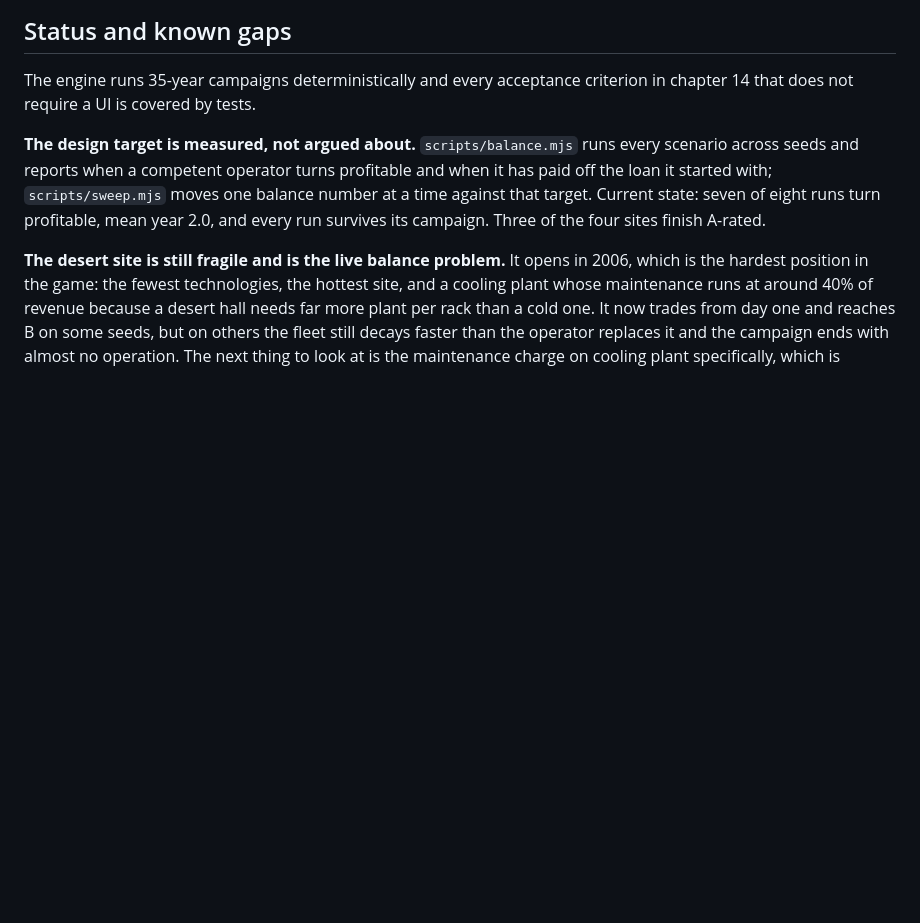
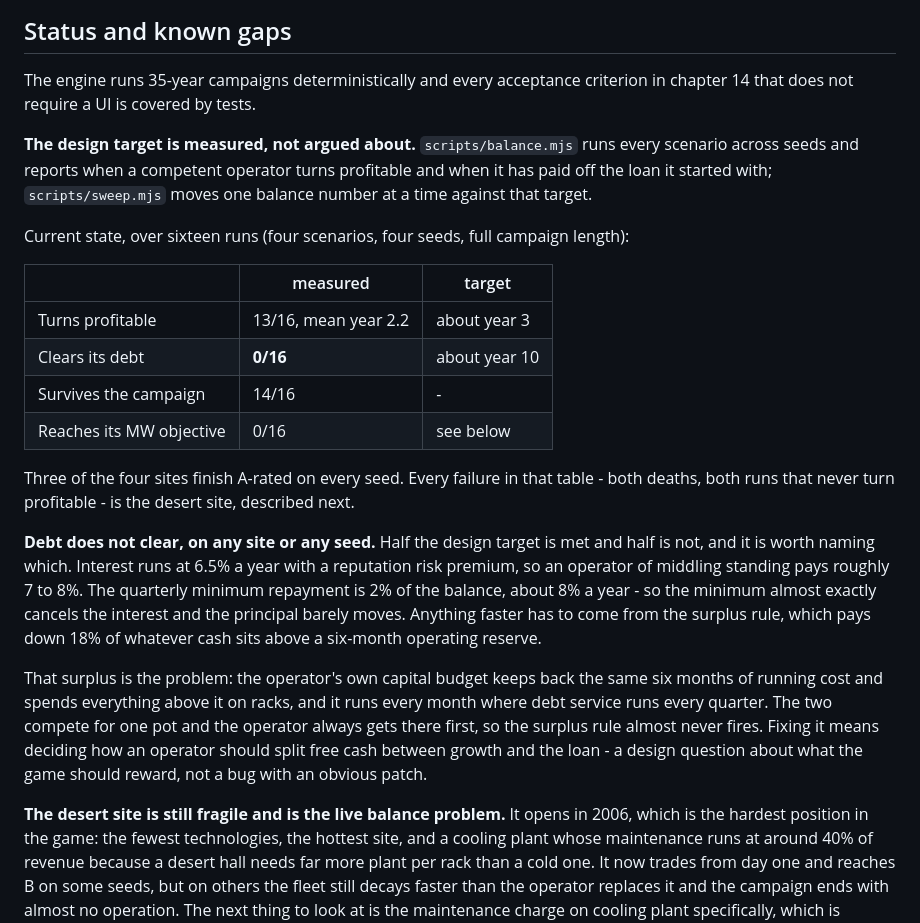
Before and after one commit to beanobots/DatacenterTycoon, a Markdown page: README.md, the part around the change. Rendered like a GitHub page; blank space fills up the shorter version.

Commit message:
Record the half of the design target that is not met
The balance harness measures both halves of the stated target - profitable
by about year 3, debt clear by about year 10 - and the README reported only
the first. Over sixteen runs the operator turns profitable in 13 at a mean
of year 2.2, and clears its debt in none of them. That second number was
never written down, which let the section read as a pass.

It is not a regression from the month accumulator change: the same scenario
and seeds run against the previous commit give the same profitability, the
same peak fleet and the same zero debt clearances, differing by three racks
on one seed.

The cause is recorded alongside it. Interest is 6.5% a year plus a
reputation risk premium, and the quarterly minimum repayment of 2% of the
balance almost exactly cancels it, so principal only moves when the surplus
rule fires - and it rarely does, because the operator's capital budget holds
back the same six-month reserve that rule measures surplus against, spends
the rest on racks, and runs monthly where debt service runs quarterly.
Splitting free cash between growth and the loan is a design decision, so it
is named as an open question rather than patched.

Co-Authored-By: Claude Opus 5 <noreply@anthropic.com>
Claude-Session: https://claude.ai/code/session_011DGBsHjQkBDh5BXWKHneV6

```diff
--- a/README.md
+++ b/README.md
@@ -282,8 +282,37 @@ criterion in chapter 14 that does not require a UI is covered by tests.
 every scenario across seeds and reports when a competent operator turns
 profitable and when it has paid off the loan it started with;
 `scripts/sweep.mjs` moves one balance number at a time against that target.
-Current state: seven of eight runs turn profitable, mean year 2.0, and every
-run survives its campaign. Three of the four sites finish A-rated.
+
+Current state, over sixteen runs (four scenarios, four seeds, full campaign
+length):
+
+| | measured | target |
+| --- | --- | --- |
+| Turns profitable | 13/16, mean year 2.2 | about year 3 |
+| Clears its debt | **0/16** | about year 10 |
+| Survives the campaign | 14/16 | - |
+| Reaches its MW objective | 0/16 | see below |
+
+Three of the four sites finish A-rated on every seed. Every failure in that
+table - both deaths, both runs that never turn profitable - is the desert
+site, described next.
+
+**Debt does not clear, on any site or any seed.** Half the design target is
+met and half is not, and it is worth naming which. Interest runs at 6.5% a
+year with a reputation risk premium, so an operator of middling standing pays
+roughly 7 to 8%. The quarterly minimum repayment is 2% of the balance, about
+8% a year - so the minimum almost exactly cancels the interest and the
+principal barely moves. Anything faster has to come from the surplus rule,
+which pays down 18% of whatever cash sits above a six-month operating
+reserve.
+
+That surplus is the problem: the operator's own capital budget keeps back the
+same six months of running cost and spends everything above it on racks, and
+it runs every month where debt service runs every quarter. The two compete
+for one pot and the operator always gets there first, so the surplus rule
+almost never fires. Fixing it means deciding how an operator should split
+free cash between growth and the loan - a design question about what the game
+should reward, not a bug with an obvious patch.
 
 **The desert site is still fragile and is the live balance problem.** It opens
 in 2006, which is the hardest position in the game: the fewest technologies,
```
